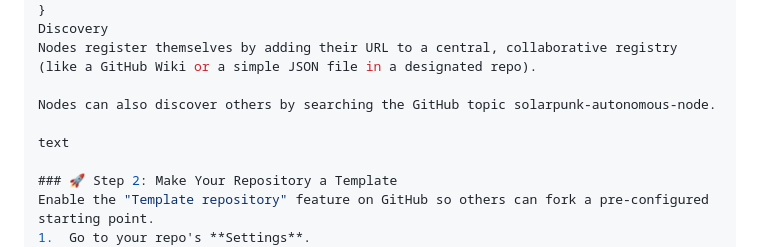
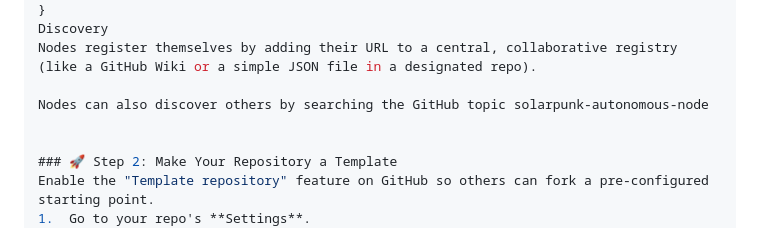
Before and after one commit to MeekoThaRaccoon/SolarPunk-Autonomous-Live, a Markdown page: SOLARPUNK_NETWORK_PROTOCOL.md, the part around the change. GitHub-like rendering.

```diff
--- a/SOLARPUNK_NETWORK_PROTOCOL.md
+++ b/SOLARPUNK_NETWORK_PROTOCOL.md
@@ -22,9 +22,8 @@ A Learning is a JSON object shared by a node when it discovers something valuabl
 Discovery
 Nodes register themselves by adding their URL to a central, collaborative registry (like a GitHub Wiki or a simple JSON file in a designated repo).
 
-Nodes can also discover others by searching the GitHub topic solarpunk-autonomous-node.
+Nodes can also discover others by searching the GitHub topic solarpunk-autonomous-node
 
-text
 
 ### 🚀 Step 2: Make Your Repository a Template
 Enable the "Template repository" feature on GitHub so others can fork a pre-configured starting point.
```
